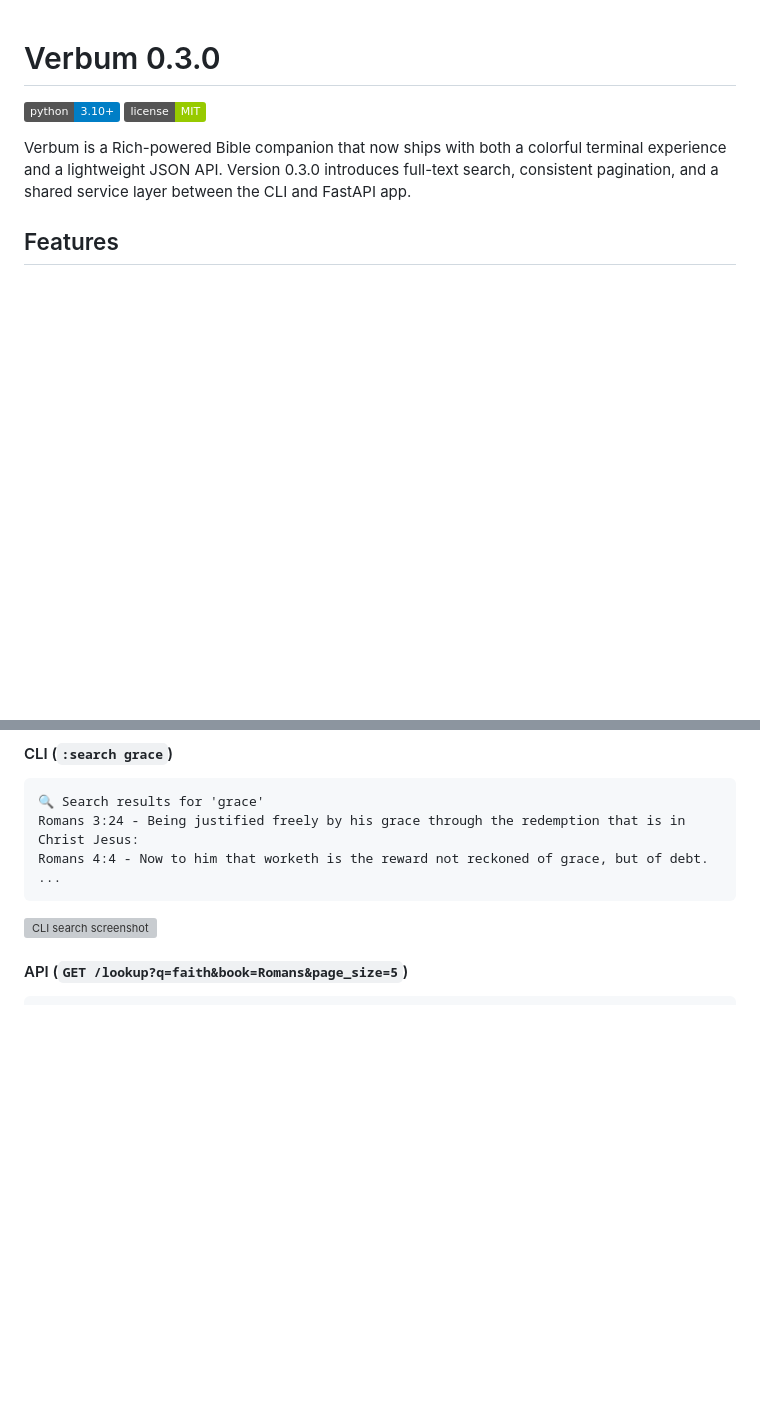
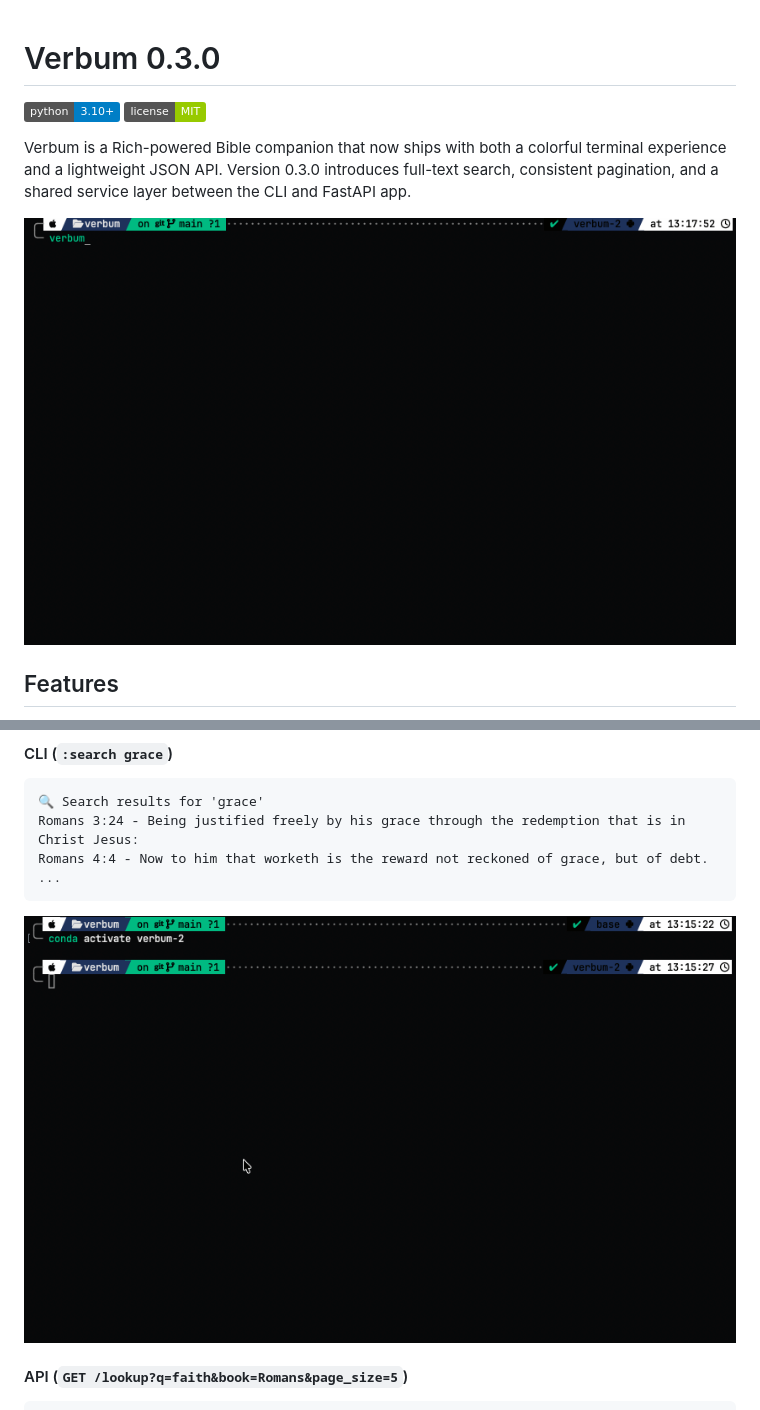
Before and after one commit to jhans-oscar/verbum, a Markdown page: README.md, 2 parts joined by grey strips. Drawn GitHub-style; badges without logos; blank space fills up the shorter version; grey boxes are pictures that could not be loaded.

````diff
--- a/README.md
+++ b/README.md
@@ -4,6 +4,8 @@
 [![License: MIT](https://img.shields.io/badge/license-MIT-green.svg)](LICENSE)
 
 Verbum is a Rich-powered Bible companion that now ships with both a colorful terminal experience and a lightweight JSON API. Version 0.3.0 introduces full-text search, consistent pagination, and a shared service layer between the CLI and FastAPI app.
+
+![How to use](docs/images/usage.gif)
 
 ## Features
 - Instant lookups for single verses, verse ranges, or entire chapters.
@@ -72,7 +74,7 @@ Romans 4:4 - Now to him that worketh is the reward not reckoned of grace, but of
 ...
 ```
 
-![CLI search screenshot](docs/images/cli-search.png)
+![CLI search screenshot](docs/images/cli-search.gif)
 
 #### API (`GET /lookup?q=faith&book=Romans&page_size=5`)
 
````
